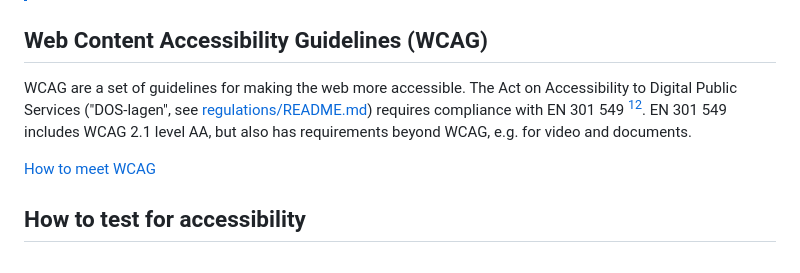
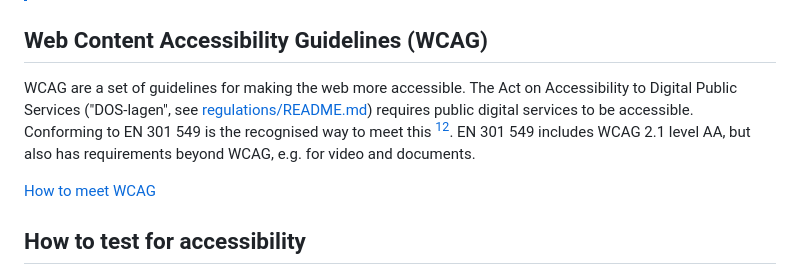
Before and after one commit to ScilifelabDataCentre/development-guidelines, a Markdown page: accessibility/README.md, the part around the change. GitHub-like rendering.

Commit message:
adjust en 301549

```diff
--- a/accessibility/README.md
+++ b/accessibility/README.md
@@ -11,7 +11,7 @@ last_reviewed: 2026-11-03
 
 ## Web Content Accessibility Guidelines (WCAG)
 
-WCAG are a set of guidelines for making the web more accessible. The Act on Accessibility to Digital Public Services ("DOS-lagen", see [regulations/README.md](../regulations/README.md#web-accessibility-directive-wad)) requires compliance with EN 301 549 [^1][^2]. EN 301 549 includes WCAG 2.1 level AA, but also has requirements beyond WCAG, e.g. for video and documents.
+WCAG are a set of guidelines for making the web more accessible. The Act on Accessibility to Digital Public Services ("DOS-lagen", see [regulations/README.md](../regulations/README.md#web-accessibility-directive-wad)) requires public digital services to be accessible. Conforming to EN 301 549 is the recognised way to meet this [^1][^2]. EN 301 549 includes WCAG 2.1 level AA, but also has requirements beyond WCAG, e.g. for video and documents.
 
 [How to meet WCAG](https://www.w3.org/WAI/WCAG22/quickref/?versions=2.1&levels=aaa&hidesidebar=true)
 
```
